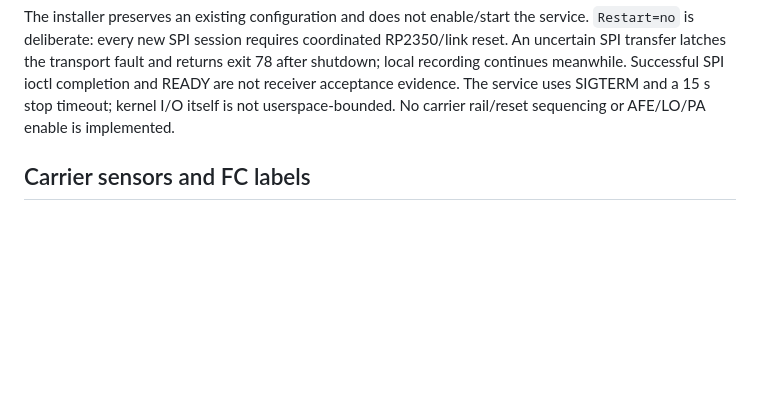
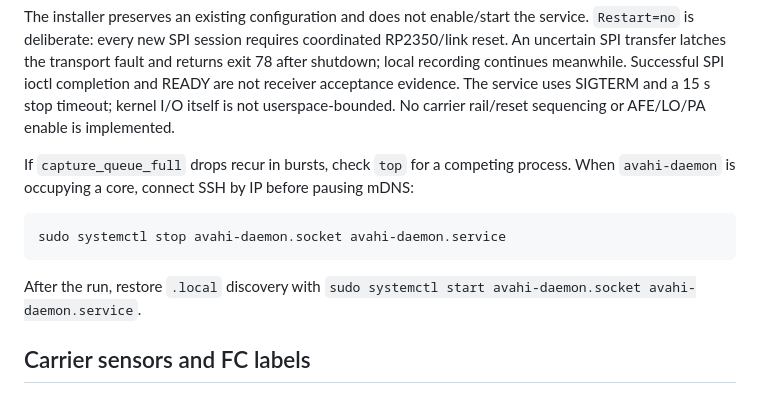
Before and after one commit to stanford-ssi/PigeonVision, a Markdown page: software/flight/README.md, the part around the change. Rendered like a GitHub page; blank space fills up the shorter version.

Commit message:
document mDNS contention check

````diff
--- a/software/flight/README.md
+++ b/software/flight/README.md
@@ -86,6 +86,16 @@ returns exit 78 after shutdown; local recording continues meanwhile. Successful
 SPI ioctl completion and READY are not receiver acceptance evidence. The service
 uses SIGTERM and a 15 s stop timeout; kernel I/O itself is not userspace-bounded.
 No carrier rail/reset sequencing or AFE/LO/PA enable is implemented.
+
+If `capture_queue_full` drops recur in bursts, check `top` for a competing process.
+When `avahi-daemon` is occupying a core, connect SSH by IP before pausing mDNS:
+
+```sh
+sudo systemctl stop avahi-daemon.socket avahi-daemon.service
+```
+
+After the run, restore `.local` discovery with
+`sudo systemctl start avahi-daemon.socket avahi-daemon.service`.
 
 ## Carrier sensors and FC labels
 
````
